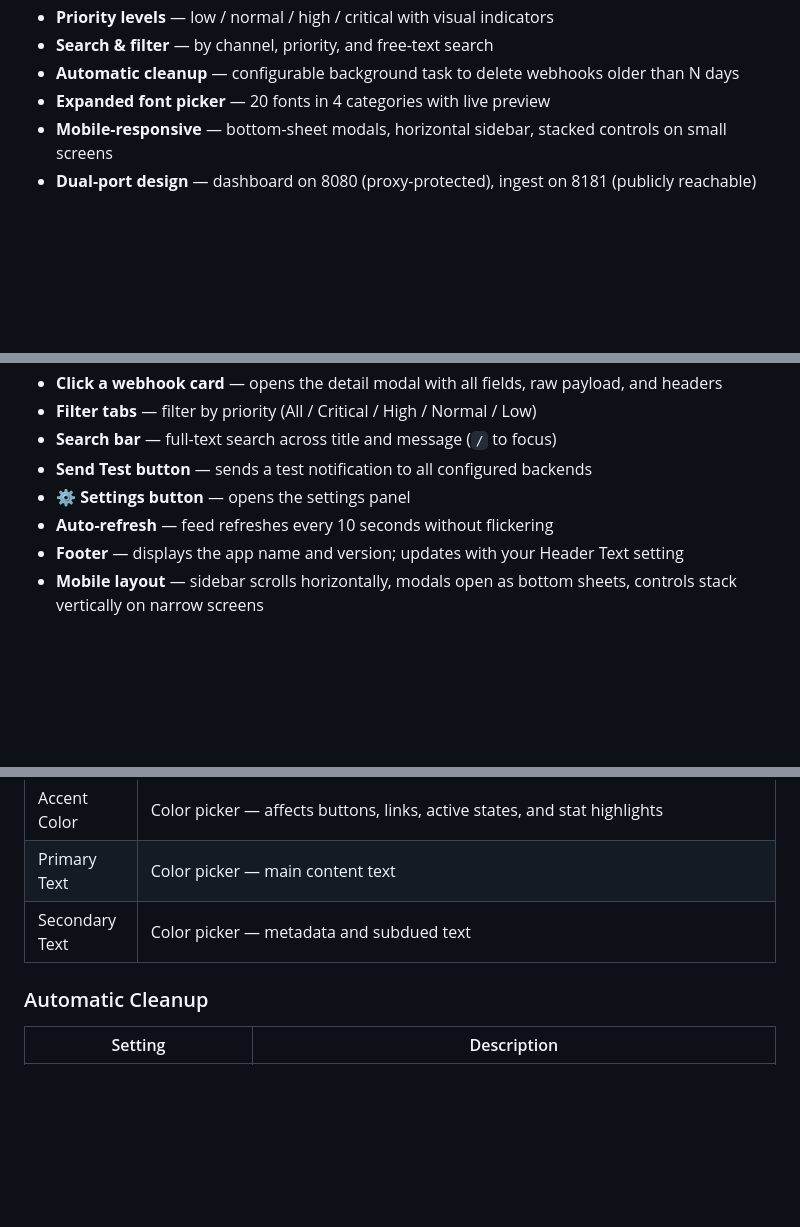
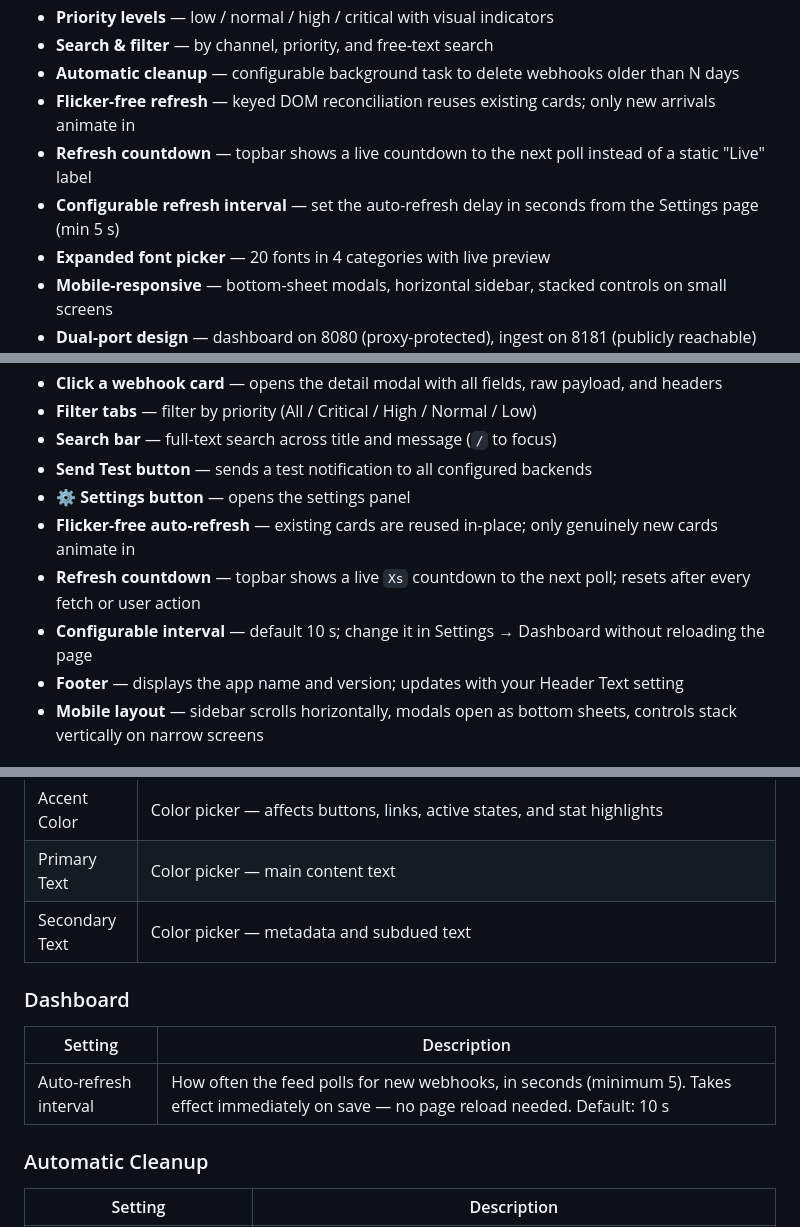
Before and after one commit to WYOhellboy/WebhookHub, a Markdown page: README.md, 3 parts joined by grey strips. GitHub-like rendering; blank space fills up the shorter version.

Commit message:
Update README with flicker fix, countdown, and refresh interval setting
Co-Authored-By: Claude Sonnet 4.6 <noreply@anthropic.com>

```diff
--- a/README.md
+++ b/README.md
@@ -20,6 +20,9 @@ A self-hosted webhook receiver, dashboard, and push notification relay. Replace
 - **Priority levels** — low / normal / high / critical with visual indicators
 - **Search & filter** — by channel, priority, and free-text search
 - **Automatic cleanup** — configurable background task to delete webhooks older than N days
+- **Flicker-free refresh** — keyed DOM reconciliation reuses existing cards; only new arrivals animate in
+- **Refresh countdown** — topbar shows a live countdown to the next poll instead of a static "Live" label
+- **Configurable refresh interval** — set the auto-refresh delay in seconds from the Settings page (min 5 s)
 - **Expanded font picker** — 20 fonts in 4 categories with live preview
 - **Mobile-responsive** — bottom-sheet modals, horizontal sidebar, stacked controls on small screens
 - **Dual-port design** — dashboard on 8080 (proxy-protected), ingest on 8181 (publicly reachable)
@@ -180,7 +183,9 @@ Open `http://your-server:8080` (or your proxy URL) to access the dashboard.
 - **Search bar** — full-text search across title and message (`/` to focus)
 - **Send Test button** — sends a test notification to all configured backends
 - **⚙ Settings button** — opens the settings panel
-- **Auto-refresh** — feed refreshes every 10 seconds without flickering
+- **Flicker-free auto-refresh** — existing cards are reused in-place; only genuinely new cards animate in
+- **Refresh countdown** — topbar shows a live `Xs` countdown to the next poll; resets after every fetch or user action
+- **Configurable interval** — default 10 s; change it in Settings → Dashboard without reloading the page
 - **Footer** — displays the app name and version; updates with your Header Text setting
 - **Mobile layout** — sidebar scrolls horizontally, modals open as bottom sheets, controls stack vertically on narrow screens
 
@@ -205,6 +210,12 @@ Click **⚙ Settings** in the top-right corner. Changes are saved to the databas
 | Accent Color | Color picker — affects buttons, links, active states, and stat highlights |
 | Primary Text | Color picker — main content text |
 | Secondary Text | Color picker — metadata and subdued text |
+
+### Dashboard
+
+| Setting | Description |
+|---------|-------------|
+| Auto-refresh interval | How often the feed polls for new webhooks, in seconds (minimum 5). Takes effect immediately on save — no page reload needed. Default: 10 s |
 
 ### Automatic Cleanup
 
```
